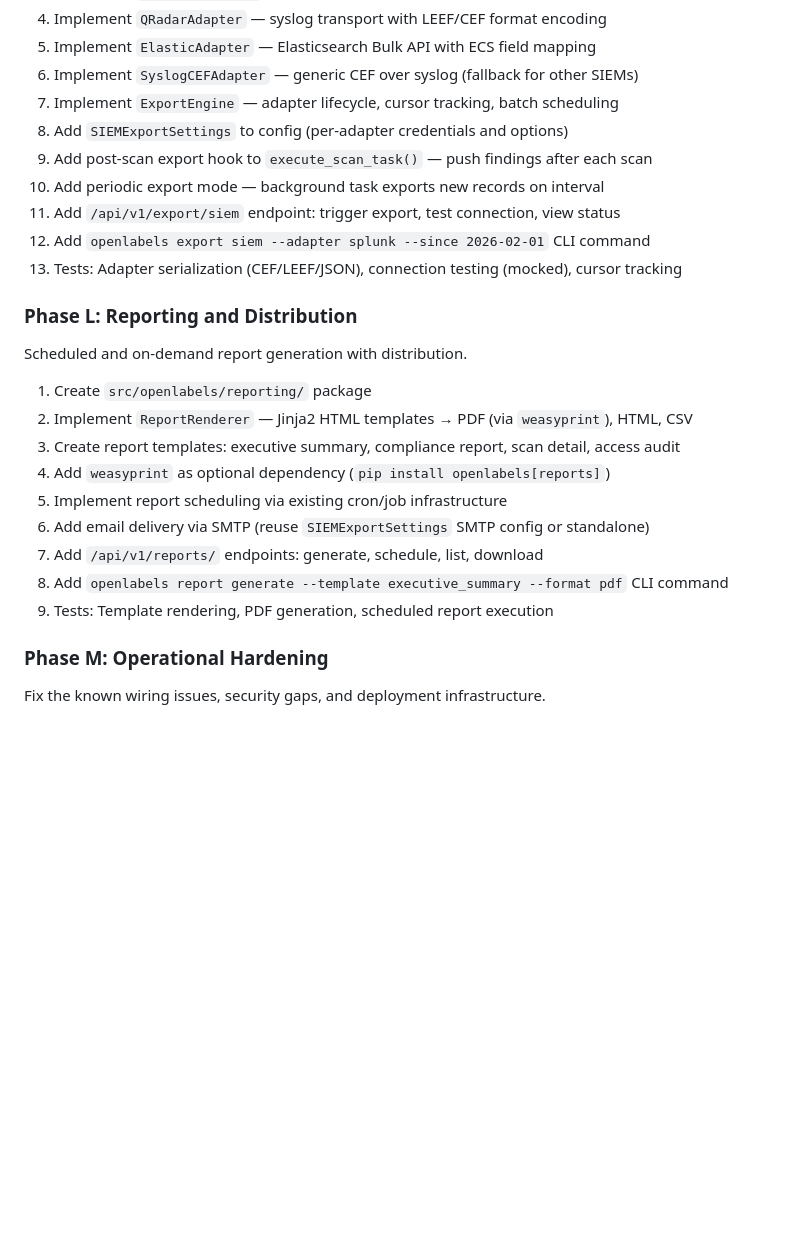
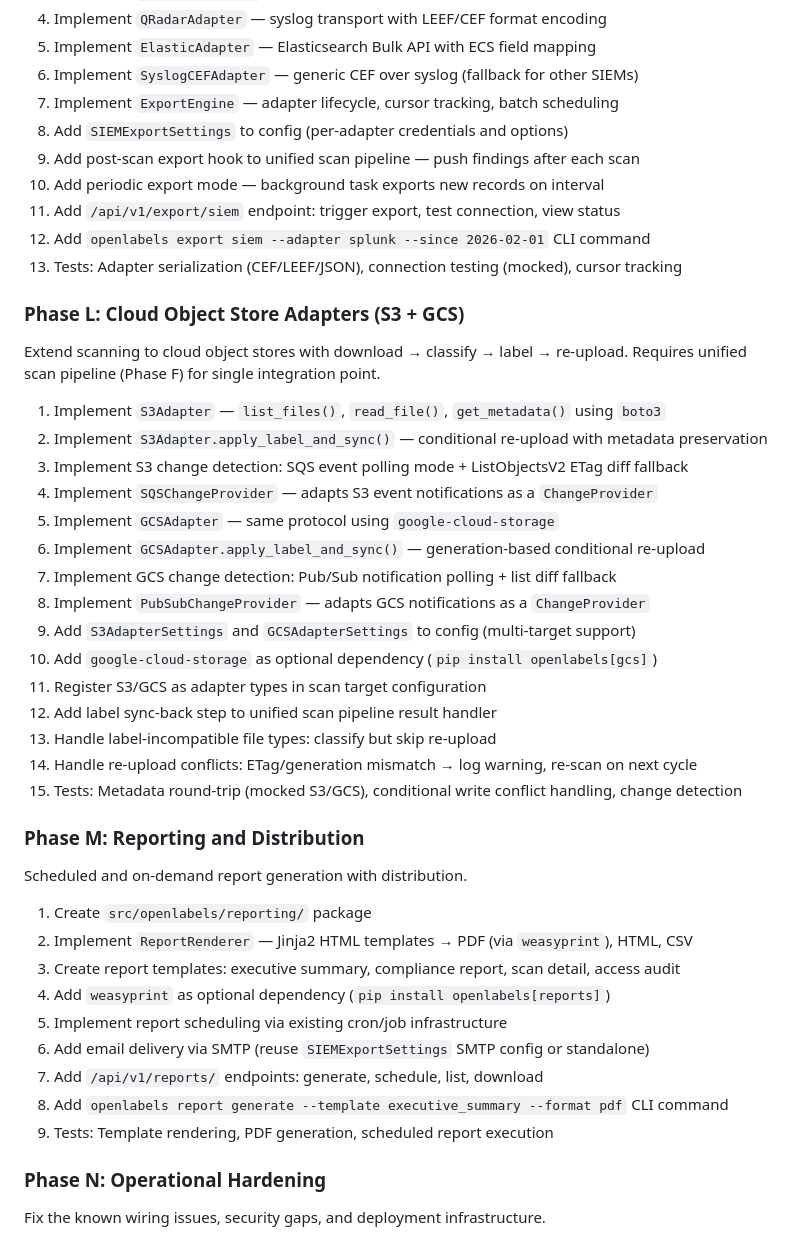
Before and after one commit to chillbot-io/openlabels, a Markdown page: docs/OLAP_AND_DATA_LAKE_ARCHITECTURE_PLAN.md, the part around one of its changes. GitHub-like rendering; blank space fills up the shorter version.

```diff
--- a/docs/OLAP_AND_DATA_LAKE_ARCHITECTURE_PLAN.md
+++ b/docs/OLAP_AND_DATA_LAKE_ARCHITECTURE_PLAN.md
@@ -3184,13 +3189,34 @@ the customer's security operations tooling.
 6. Implement `SyslogCEFAdapter` — generic CEF over syslog (fallback for other SIEMs)
 7. Implement `ExportEngine` — adapter lifecycle, cursor tracking, batch scheduling
 8. Add `SIEMExportSettings` to config (per-adapter credentials and options)
-9. Add post-scan export hook to `execute_scan_task()` — push findings after each scan
+9. Add post-scan export hook to unified scan pipeline — push findings after each scan
 10. Add periodic export mode — background task exports new records on interval
 11. Add `/api/v1/export/siem` endpoint: trigger export, test connection, view status
 12. Add `openlabels export siem --adapter splunk --since 2026-02-01` CLI command
 13. Tests: Adapter serialization (CEF/LEEF/JSON), connection testing (mocked), cursor tracking
 
-### Phase L: Reporting and Distribution
+### Phase L: Cloud Object Store Adapters (S3 + GCS)
+
+Extend scanning to cloud object stores with download → classify → label → re-upload.
+Requires unified scan pipeline (Phase F) for single integration point.
+
+1. Implement `S3Adapter` — `list_files()`, `read_file()`, `get_metadata()` using `boto3`
+2. Implement `S3Adapter.apply_label_and_sync()` — conditional re-upload with metadata preservation
+3. Implement S3 change detection: SQS event polling mode + ListObjectsV2 ETag diff fallback
+4. Implement `SQSChangeProvider` — adapts S3 event notifications as a `ChangeProvider`
+5. Implement `GCSAdapter` — same protocol using `google-cloud-storage`
+6. Implement `GCSAdapter.apply_label_and_sync()` — generation-based conditional re-upload
+7. Implement GCS change detection: Pub/Sub notification polling + list diff fallback
+8. Implement `PubSubChangeProvider` — adapts GCS notifications as a `ChangeProvider`
+9. Add `S3AdapterSettings` and `GCSAdapterSettings` to config (multi-target support)
+10. Add `google-cloud-storage` as optional dependency (`pip install openlabels[gcs]`)
+11. Register S3/GCS as adapter types in scan target configuration
+12. Add label sync-back step to unified scan pipeline result handler
+13. Handle label-incompatible file types: classify but skip re-upload
+14. Handle re-upload conflicts: ETag/generation mismatch → log warning, re-scan on next cycle
+15. Tests: Metadata round-trip (mocked S3/GCS), conditional write conflict handling, change detection
+
+### Phase M: Reporting and Distribution
 
 Scheduled and on-demand report generation with distribution.
 
@@ -3204,7 +3230,7 @@ Scheduled and on-demand report generation with distribution.
 8. Add `openlabels report generate --template executive_summary --format pdf` CLI command
 9. Tests: Template rendering, PDF generation, scheduled report execution
 
-### Phase M: Operational Hardening
+### Phase N: Operational Hardening
 
 Fix the known wiring issues, security gaps, and deployment infrastructure.
 
```
Also changed, not shown: other parts of docs/OLAP_AND_DATA_LAKE_ARCHITECTURE_PLAN.md (+24 -37 lines).
